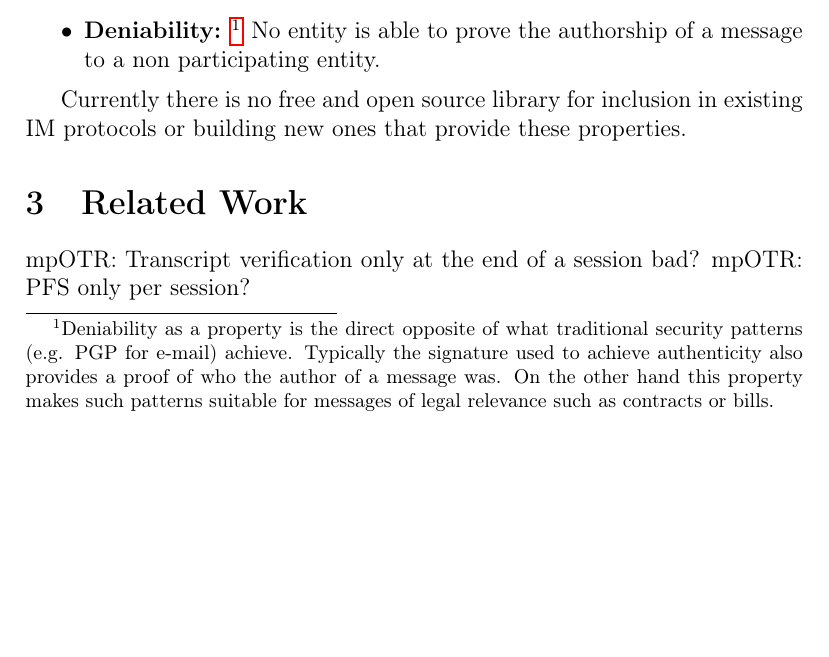
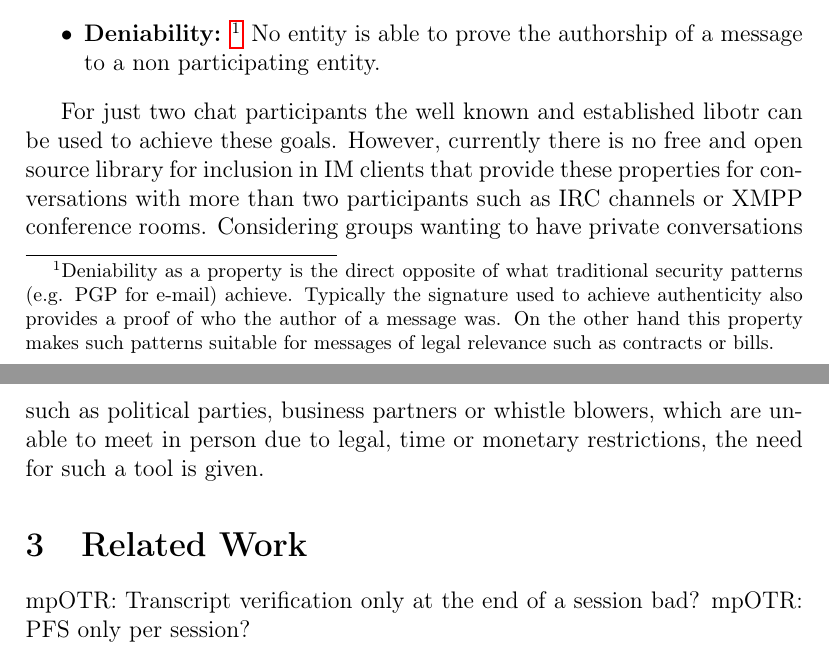
Before and after one commit to schachmat/gotr, a LaTeX document (proposal/proposal.tex): part of page 2 of 3 before the commit and two parts of pages 2 and 3 of 4 after it, the two joined at a grey line, cut so that both start at the same text, the shorter picture padded with empty space. Compiled offline with pdfLaTeX; an older LaTeX class or package is replaced by its successor.

Commit message:
motivation++

```diff
--- a/proposal/proposal.tex
+++ b/proposal/proposal.tex
@@ -36,8 +36,14 @@ Ideally it should be possible to have secure, face to face like conversations ov
 	\item{\textbf{Deniability:} \footnote{Deniability as a property is the direct opposite of what traditional security patterns (e.g. PGP for e-mail) achieve. Typically the signature used to achieve authenticity also provides a proof of who the author of a message was. On the other hand this property makes such patterns suitable for messages of legal relevance such as contracts or bills.} No entity is able to prove the authorship of a message to a non participating entity.}
 \end{itemize}
 
-
-Currently there is no free and open source library for inclusion in existing IM protocols or building new ones that provide these properties.
+For just two chat participants the well known and established libotr can be used
+to achieve these goals. However, currently there is no free and open source
+library for inclusion in IM clients that provide these properties for
+conversations with more than two participants such as IRC channels or XMPP
+conference rooms. Considering groups wanting to have private conversations such
+as political parties, business partners or whistle blowers, which are unable to
+meet in person due to legal, time or monetary restrictions, the need for such a
+tool is given.
 
 \section{Related Work}
 
```
